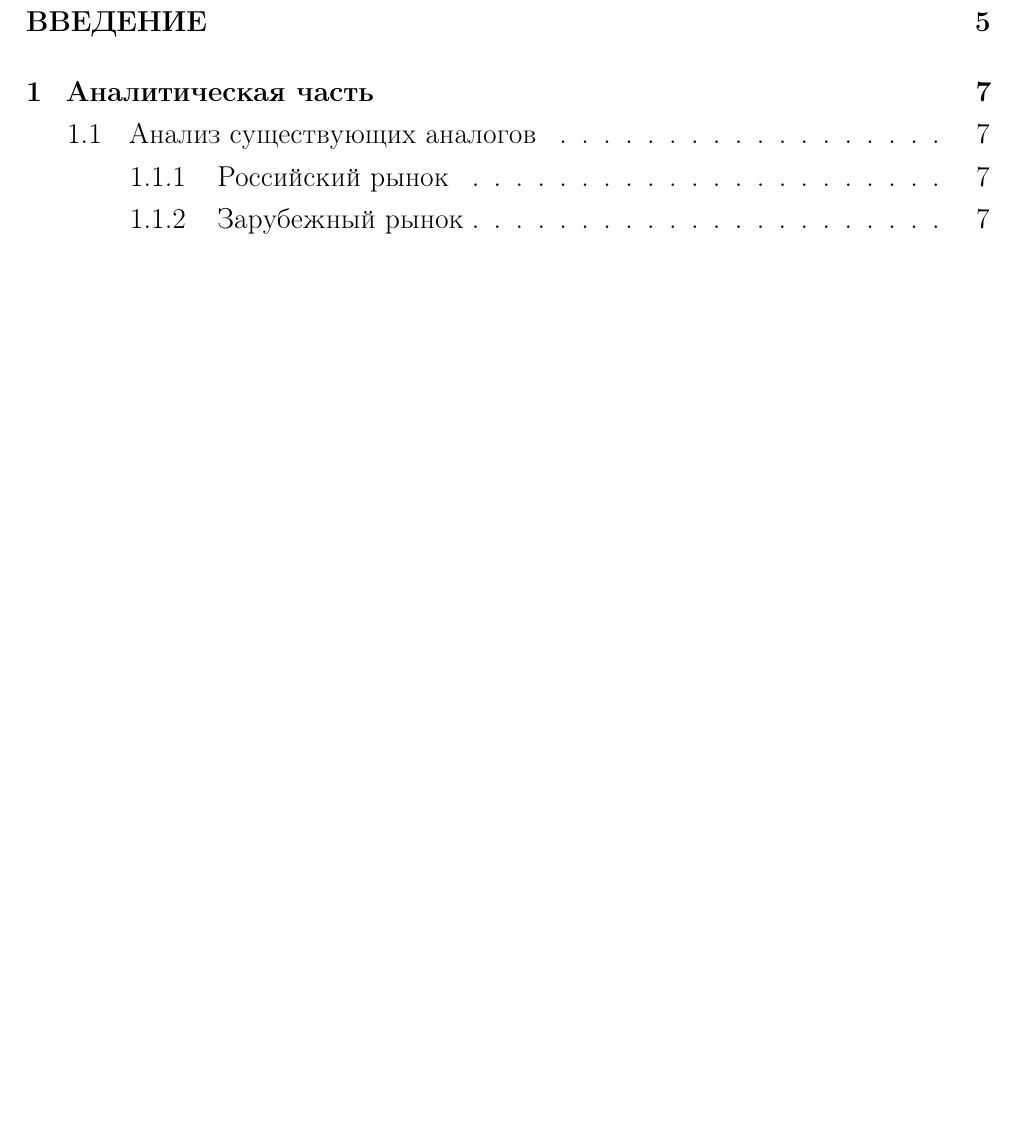
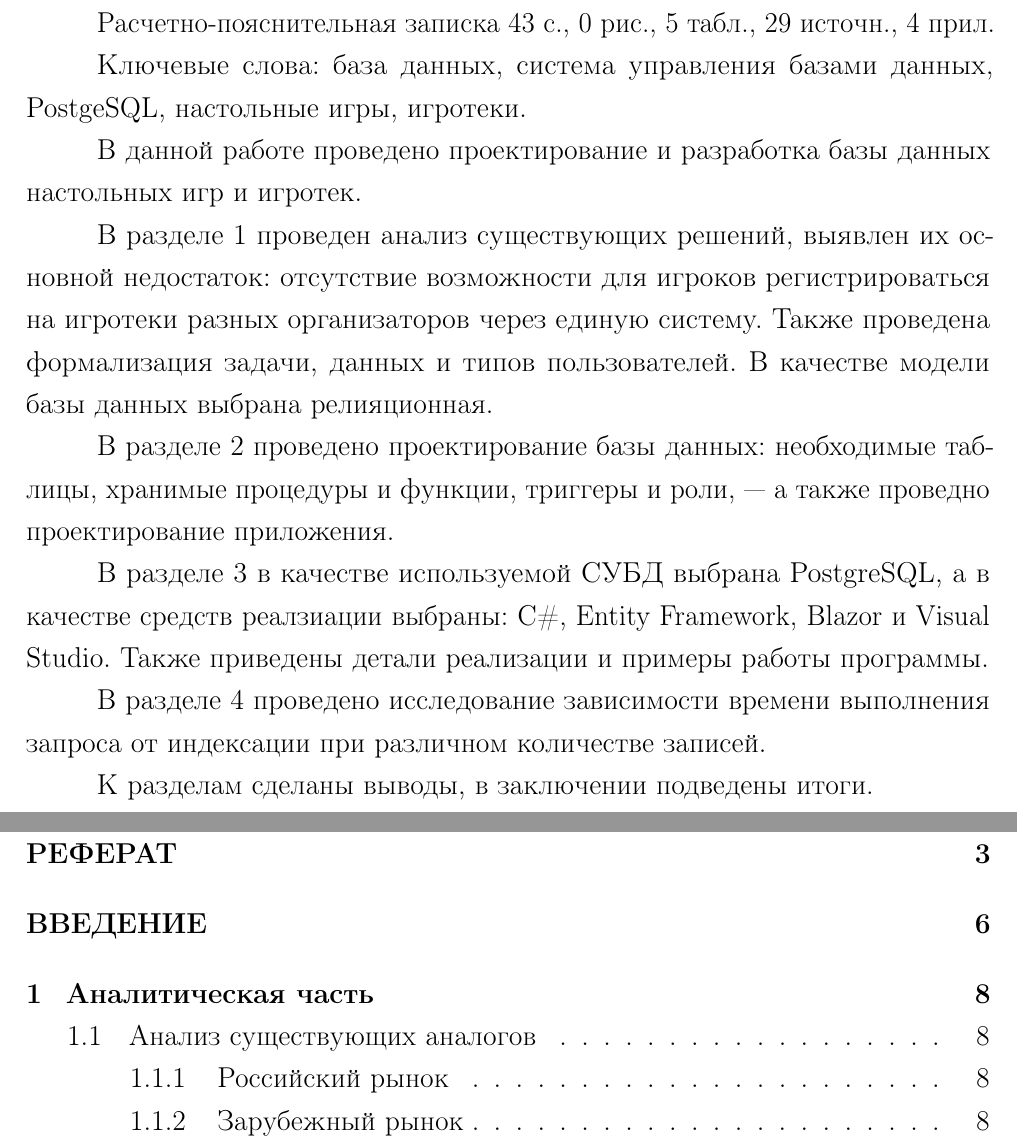
Before and after one commit to MyMiDiII/bmstu-board-games, a LaTeX document (docs/tex/report.tex, which reads docs/tex/01-abstract.tex): part of page 2 of 41 before the commit and two parts of pages 2 and 3 of 42 after it, the two joined at a grey line, cut at the place of the change, the shorter picture padded with empty space. Compiled offline with pdfLaTeX.

Commit message:
ADD: abstract

```diff
--- /dev/null
+++ b/docs/tex/01-abstract.tex
@@ -0,0 +1,26 @@
+\begin{essay}{}
+    Ключевые слова: база данных, система управления базами данных, PostgeSQL,
+    настольные игры, игротеки.
+
+    В данной работе проведено проектирование и разработка базы данных настольных
+    игр и игротек.
+
+    В разделе~\ref{analys} проведен анализ существующих решений, выявлен их
+    основной недостаток: отсутствие возможности для игроков регистрироваться на
+    игротеки разных организаторов через единую систему. Также проведена
+    формализация задачи, данных и типов пользователей. В качестве модели базы
+    данных выбрана релияционная.
+
+    В разделе~\ref{design} проведено проектирование базы данных: необходимые
+    таблицы, хранимые процедуры и функции, триггеры и роли, --- а также проведно
+    проектирование приложения.
+
+    В разделе~\ref{impl} в качестве используемой СУБД выбрана PostgreSQL, а в
+    качестве средств реалзиации выбраны: C\#, Entity Framework, Blazor и Visual
+    Studio. Также приведены детали реализации и примеры работы программы.
+
+    В разделе~\ref{research} проведено исследование зависимости времени
+    выполнения запроса от индексации при различном количестве записей.
+
+    К разделам сделаны выводы, в заключении подведены итоги.
+\end{essay}
```
Also changed, not shown: docs/tex/04-analytical.tex (+1 -1 lines), docs/tex/05-design.tex (+1 -1 lines), docs/tex/06-implement.tex (+1 -1 lines), docs/tex/07-research.tex (+1 -1 lines), docs/tex/report.tex (+2 -1 lines), docs/pdf/report.pdf, docs/tex/00-title.tex (renamed from docs/tex/01-title.tex).
